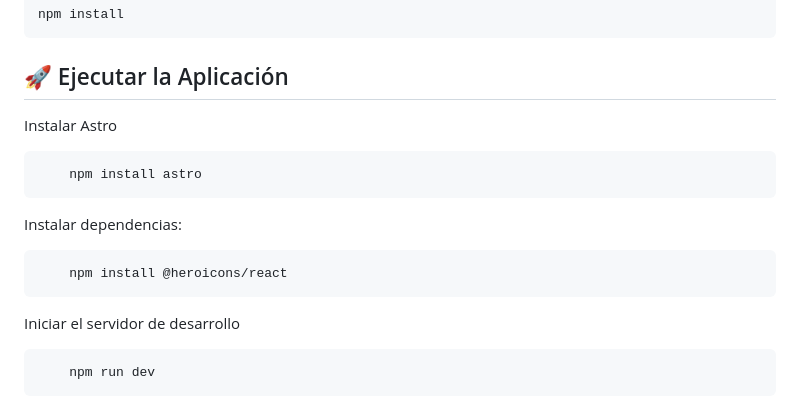
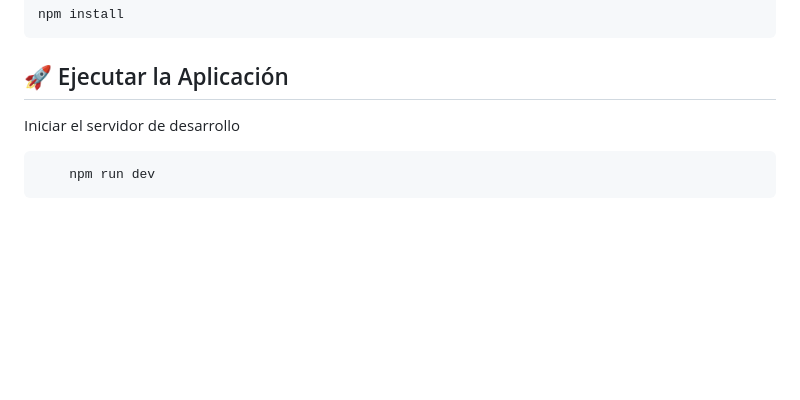
Before and after one commit to ASKhem/proyect-ragx, a Markdown page: rag_ui/README.md, the part around the change. Rendered like a GitHub page; blank space fills up the shorter version.

Commit message:
Update frontend README

````diff
--- a/rag_ui/README.md
+++ b/rag_ui/README.md
@@ -39,17 +39,6 @@ npm install
 ```
 
 ## 🚀 Ejecutar la Aplicación
-
-Instalar Astro
-
-```bash
-    npm install astro
-```
-Instalar dependencias:
-
-```bash
-    npm install @heroicons/react
-```
 
 Iniciar el servidor de desarrollo
 
````
